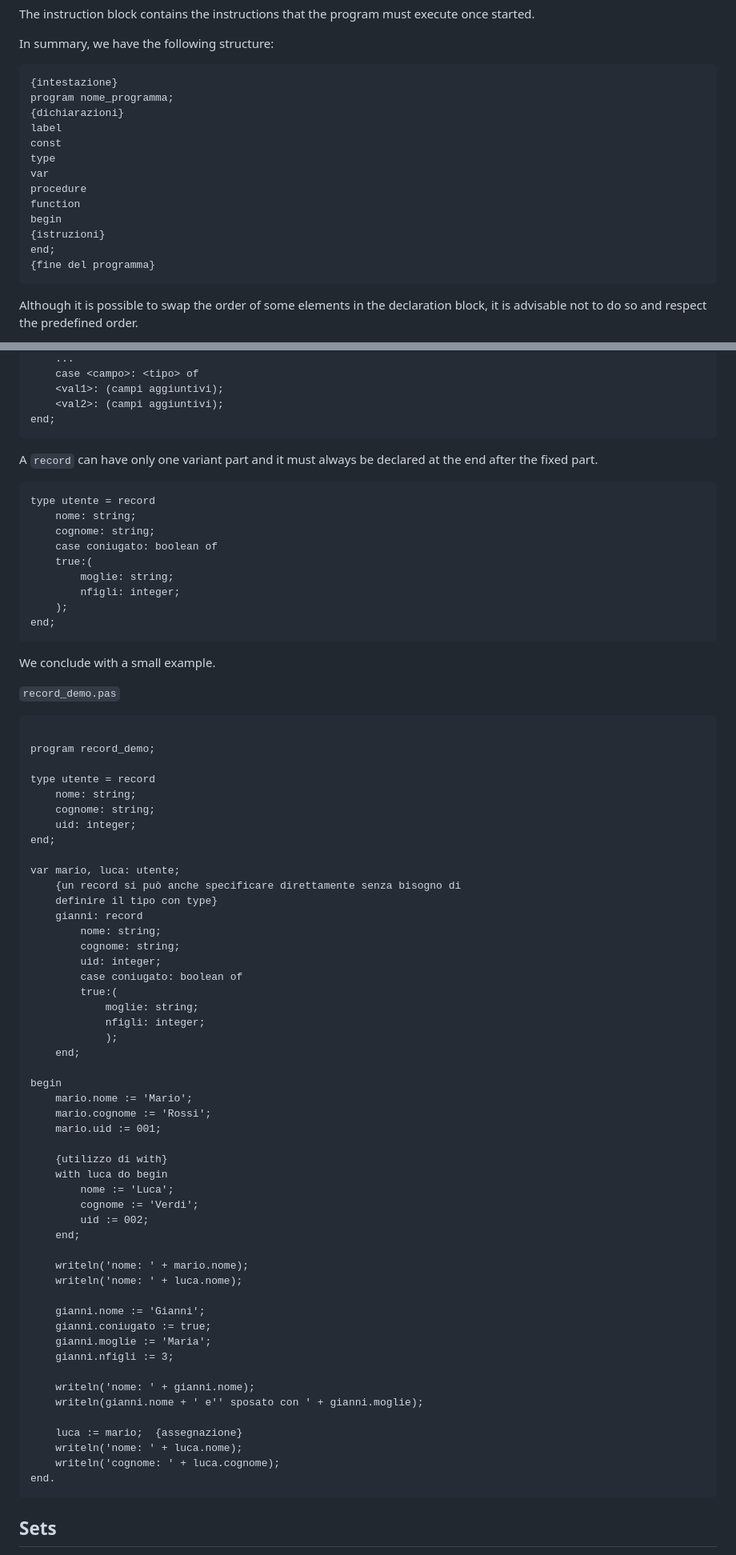
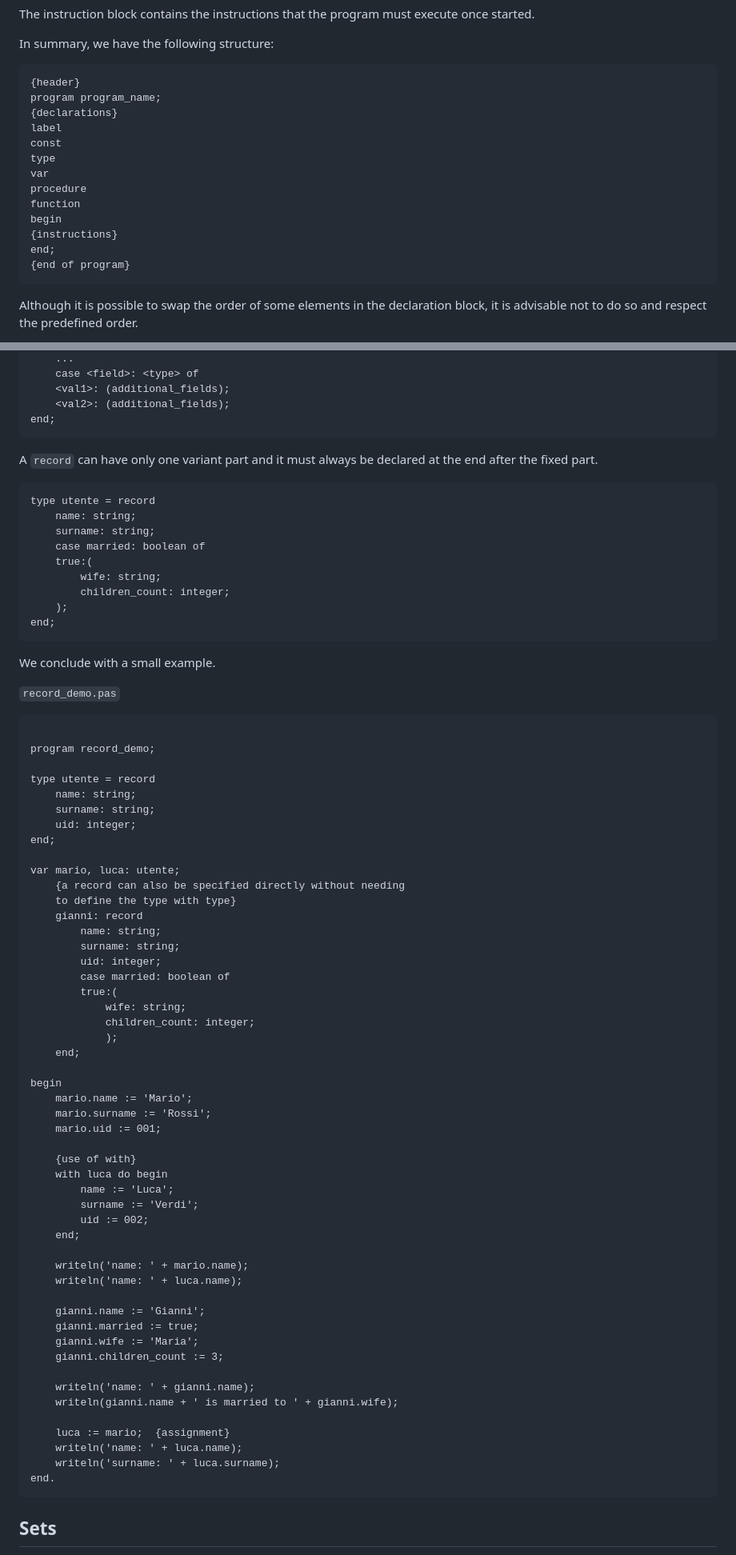
Before and after one commit to mbono/pascal_tutorial, a Markdown page: pascal_tutorial.md, 2 parts joined by grey strips. Shown at 80% size. GitHub-like rendering.

Commit message:
Translate remaining English tutorial text
Co-authored-by: Copilot <223556219+Copilot@users.noreply.github.com>

````diff
--- a/pascal_tutorial.md
+++ b/pascal_tutorial.md
@@ -63,9 +63,9 @@ once started.
 In summary, we have the following structure:
 
 ```pascal
-{intestazione}
-program nome_programma;
-{dichiarazioni}
+{header}
+program program_name;
+{declarations}
 label
 const
 type
@@ -73,9 +73,9 @@ var
 procedure
 function
 begin
-{istruzioni}
+{instructions}
 end;
-{fine del programma}
+{end of program}
 ```
 
 Although it is possible to swap the order of some elements in the declaration
@@ -1124,7 +1124,7 @@ record
 	...
-	case <campo>: <tipo> of
-	<val1>: (campi aggiuntivi);
-	<val2>: (campi aggiuntivi);
+	case <field>: <type> of
+	<val1>: (additional_fields);
+	<val2>: (additional_fields);
 end;
 ```
 
@@ -1133,12 +1133,12 @@ end after the fixed part.
 
 ```pascal
 type utente = record
-	nome: string;
-	cognome: string;
-	case coniugato: boolean of
+	name: string;
+	surname: string;
+	case married: boolean of
 	true:(
-		moglie: string;
-		nfigli: integer;
+		wife: string;
+		children_count: integer;
 	);
 end;
 ```
@@ -1152,51 +1152,51 @@ We conclude with a small example.
 program record_demo;
 
 type utente = record
-	nome: string;
-	cognome: string;
+	name: string;
+	surname: string;
 	uid: integer;
 end;
 
 var mario, luca: utente;
-	{un record si può anche specificare direttamente senza bisogno di
-	definire il tipo con type}
+	{a record can also be specified directly without needing
+	to define the type with type}
 	gianni: record
-		nome: string;
-		cognome: string;
+		name: string;
+		surname: string;
 		uid: integer;
-		case coniugato: boolean of
+		case married: boolean of
 		true:(
-			moglie: string;
-			nfigli: integer;
+			wife: string;
+			children_count: integer;
 			);
 	end;
 
 begin
-	mario.nome := 'Mario';
-	mario.cognome := 'Rossi';
+	mario.name := 'Mario';
+	mario.surname := 'Rossi';
 	mario.uid := 001;
 
-	{utilizzo di with}
+	{use of with}
 	with luca do begin
-		nome := 'Luca';
-		cognome := 'Verdi';
+		name := 'Luca';
+		surname := 'Verdi';
 		uid := 002;
 	end;
 
-	writeln('nome: ' + mario.nome);
-	writeln('nome: ' + luca.nome);
-
-	gianni.nome := 'Gianni';
-	gianni.coniugato := true;
-	gianni.moglie := 'Maria';
-	gianni.nfigli := 3;
-
-	writeln('nome: ' + gianni.nome);
-	writeln(gianni.nome + ' e'' sposato con ' + gianni.moglie);
-
-	luca := mario;	{assegnazione}
-	writeln('nome: ' + luca.nome);
-	writeln('cognome: ' + luca.cognome);
+	writeln('name: ' + mario.name);
+	writeln('name: ' + luca.name);
+
+	gianni.name := 'Gianni';
+	gianni.married := true;
+	gianni.wife := 'Maria';
+	gianni.children_count := 3;
+
+	writeln('name: ' + gianni.name);
+	writeln(gianni.name + ' is married to ' + gianni.wife);
+
+	luca := mario;	{assignment}
+	writeln('name: ' + luca.name);
+	writeln('surname: ' + luca.surname);
 end.
 ```
 
````
Also changed, not shown: other parts of pascal_tutorial.md (+125 -125 lines).
